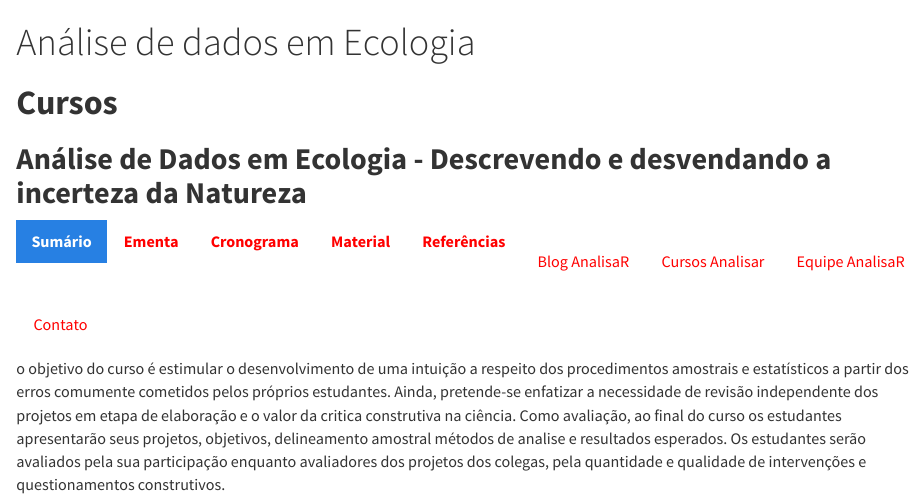
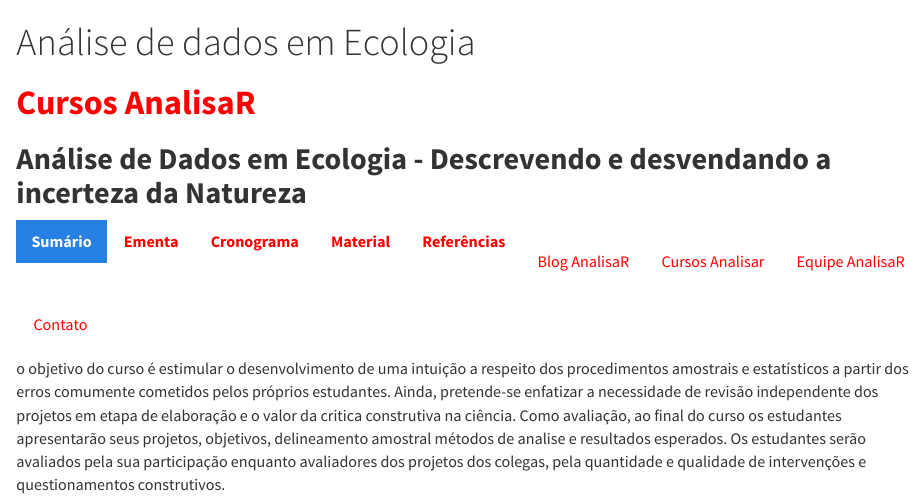
Before and after one commit to vntborgesjr/AnalisaR, an R Markdown document (Curso-ADE.Rmd): the page in a window 1100 px wide, from its top. Rendered offline with R 4.5, knitr and Pandoc, with nearby package versions.

Commit message:
Update Curso-ADE.Rmd

```diff
--- a/Curso-ADE.Rmd
+++ b/Curso-ADE.Rmd
@@ -8,7 +8,7 @@
     css: styles.css
 ---
 
-# **Cursos**
+# [**Cursos AnalisaR**](Cursos.html)
 
 ## **Análise de Dados em Ecologia - Descrevendo e desvendando a incerteza da Natureza**{.tabset .tabset-pills}
 
```
